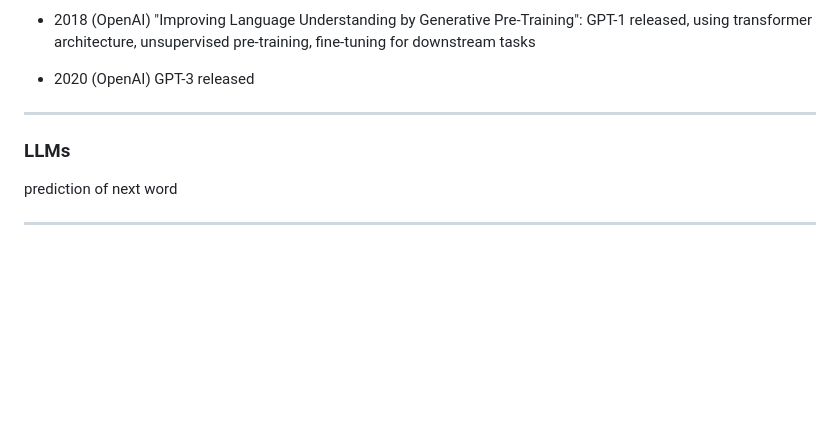
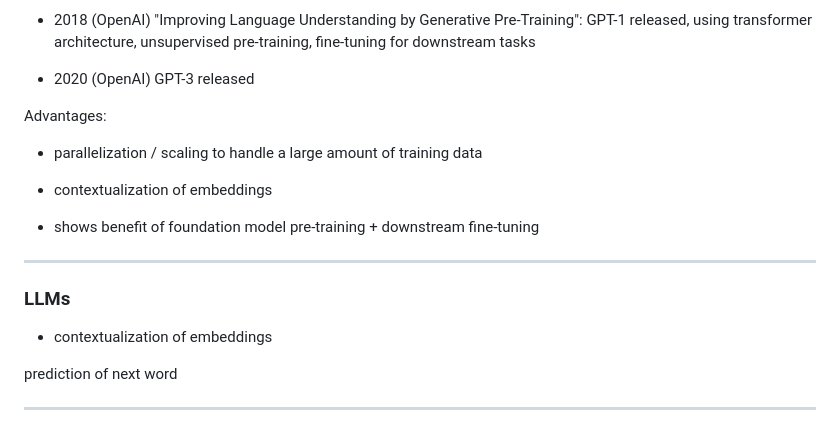
Before and after one commit to dkessner/ai_pd_2024, a Markdown page: slides.md, the part around the change. Rendered like a GitHub page; blank space fills up the shorter version.

Commit message:
saving work

```diff
--- a/slides.md
+++ b/slides.md
@@ -249,12 +249,20 @@ cosine similarity (shorter distance)
 - 2020 (OpenAI) GPT-3 released
 
 
+Advantages:
 
+- parallelization / scaling to handle a large amount of training data
+
+- contextualization of embeddings
+
+- shows benefit of foundation model pre-training + downstream fine-tuning
 
 
 ---
 
 ### LLMs
+
+- contextualization of embeddings
 
 prediction of next word
 
```
